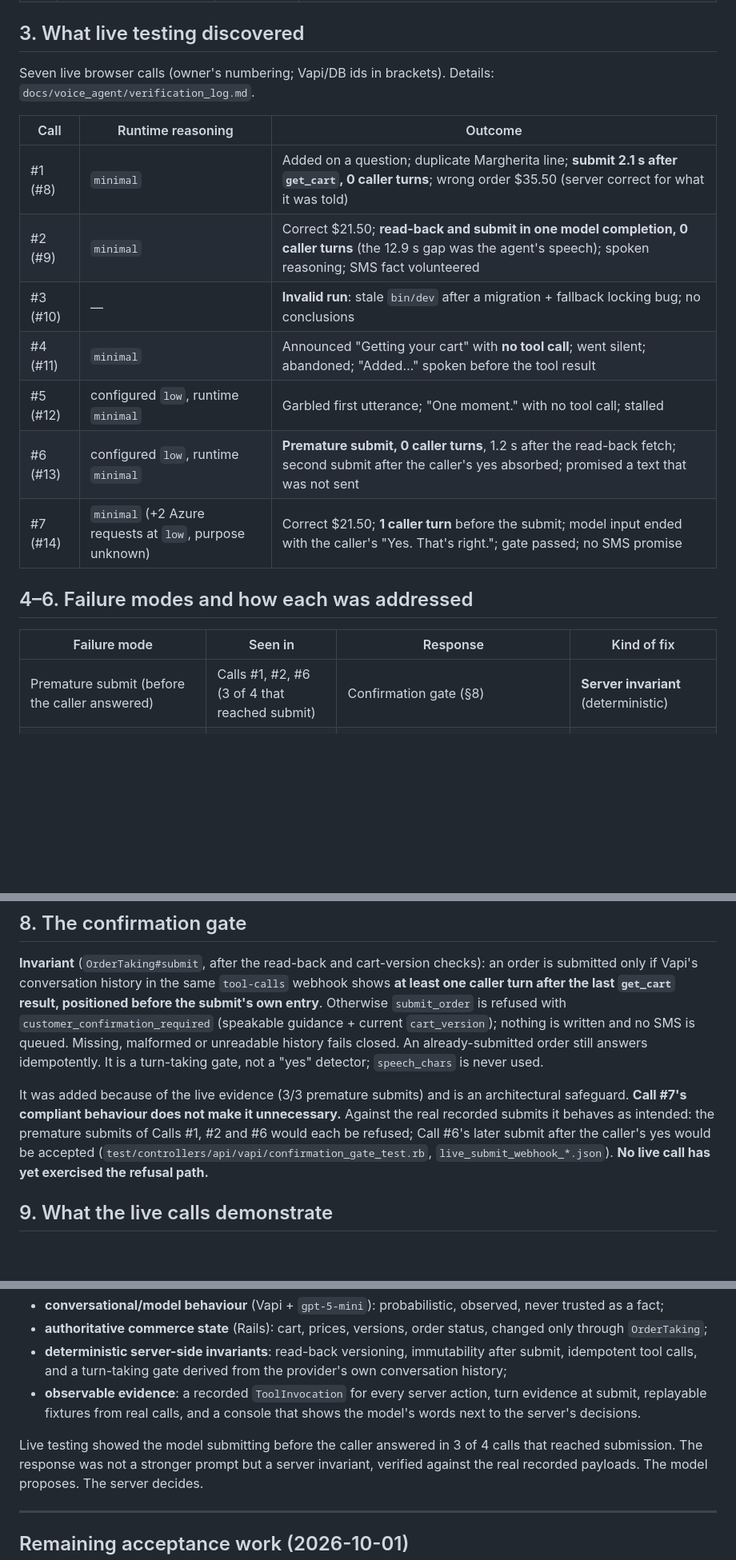
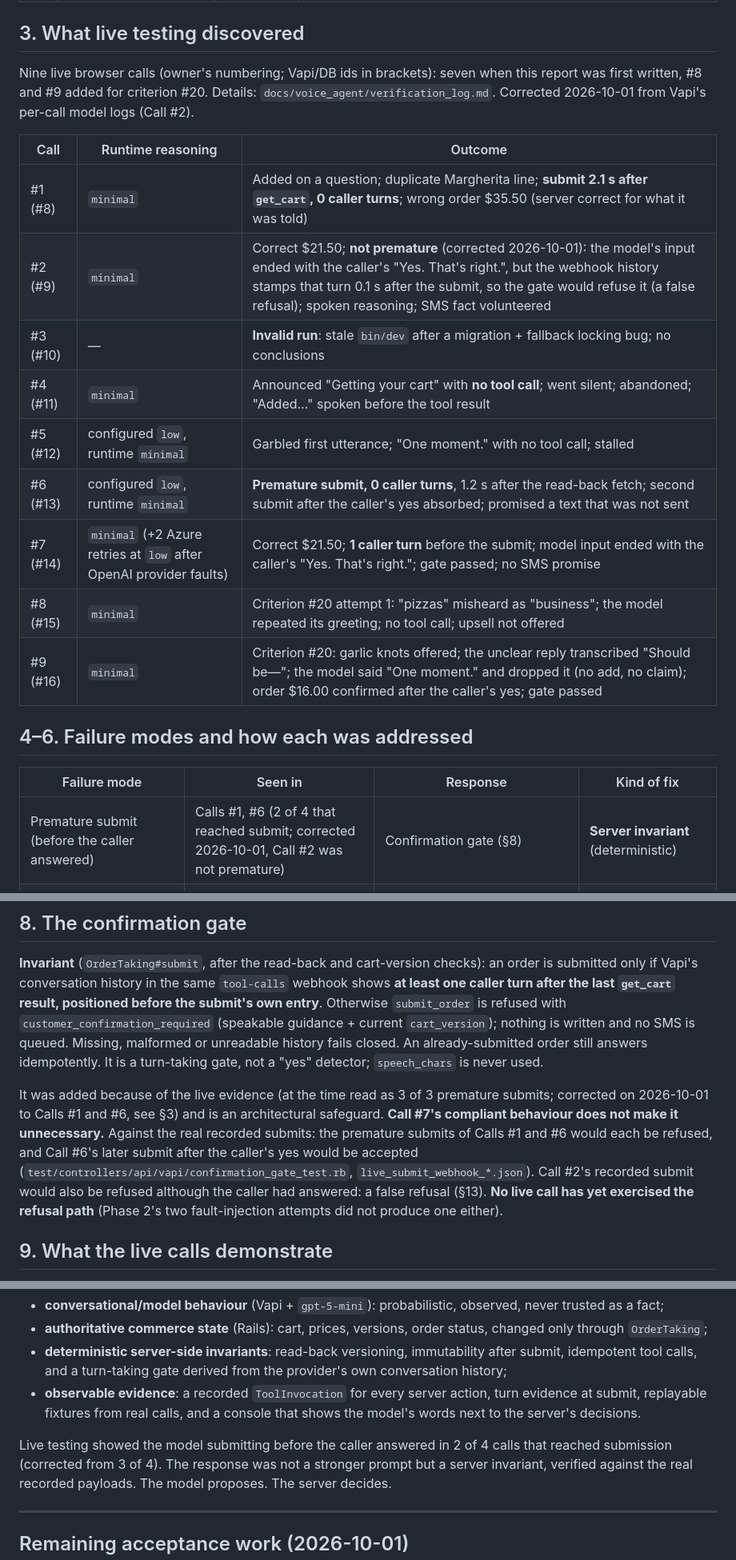
Before and after one commit to amitkssolanki/ai-receptionist, a Markdown page: docs/phase1/ACCEPTANCE.md, 3 parts joined by grey strips. Shown at 80% size. Rendered like a GitHub page; blank space fills up the shorter version.

```diff
--- a/docs/phase1/ACCEPTANCE.md
+++ b/docs/phase1/ACCEPTANCE.md
@@ -47,23 +47,26 @@ idempotent tool execution, a live console, layered evaluation (contract tests, r
 
 ## 3. What live testing discovered
 
-Seven live browser calls (owner's numbering; Vapi/DB ids in brackets). Details: `docs/voice_agent/verification_log.md`.
+Nine live browser calls (owner's numbering; Vapi/DB ids in brackets): seven when this report was first written, #8 and #9 added for
+criterion #20. Details: `docs/voice_agent/verification_log.md`. Corrected 2026-10-01 from Vapi's per-call model logs (Call #2).
 
 | Call | Runtime reasoning | Outcome |
 |---|---|---|
 | #1 (#8) | `minimal` | Added on a question; duplicate Margherita line; **submit 2.1 s after `get_cart`, 0 caller turns**; wrong order $35.50 (server correct for what it was told) |
-| #2 (#9) | `minimal` | Correct $21.50; **read-back and submit in one model completion, 0 caller turns** (the 12.9 s gap was the agent's speech); spoken reasoning; SMS fact volunteered |
+| #2 (#9) | `minimal` | Correct $21.50; **not premature** (corrected 2026-10-01): the model's input ended with the caller's "Yes. That's right.", but the webhook history stamps that turn 0.1 s after the submit, so the gate would refuse it (a false refusal); spoken reasoning; SMS fact volunteered |
 | #3 (#10) | — | **Invalid run**: stale `bin/dev` after a migration + fallback locking bug; no conclusions |
 | #4 (#11) | `minimal` | Announced "Getting your cart" with **no tool call**; went silent; abandoned; "Added…" spoken before the tool result |
 | #5 (#12) | configured `low`, runtime `minimal` | Garbled first utterance; "One moment." with no tool call; stalled |
 | #6 (#13) | configured `low`, runtime `minimal` | **Premature submit, 0 caller turns**, 1.2 s after the read-back fetch; second submit after the caller's yes absorbed; promised a text that was not sent |
-| #7 (#14) | `minimal` (+2 Azure requests at `low`, purpose unknown) | Correct $21.50; **1 caller turn** before the submit; model input ended with the caller's "Yes. That's right."; gate passed; no SMS promise |
+| #7 (#14) | `minimal` (+2 Azure retries at `low` after OpenAI provider faults) | Correct $21.50; **1 caller turn** before the submit; model input ended with the caller's "Yes. That's right."; gate passed; no SMS promise |
+| #8 (#15) | `minimal` | Criterion #20 attempt 1: "pizzas" misheard as "business"; the model repeated its greeting; no tool call; upsell not offered |
+| #9 (#16) | `minimal` | Criterion #20: garlic knots offered; the unclear reply transcribed "Should be—"; the model said "One moment." and dropped it (no add, no claim); order $16.00 confirmed after the caller's yes; gate passed |
 
 ## 4–6. Failure modes and how each was addressed
 
 | Failure mode | Seen in | Response | Kind of fix |
 |---|---|---|---|
-| Premature submit (before the caller answered) | Calls #1, #2, #6 (3 of 4 that reached submit) | Confirmation gate (§8) | **Server invariant** (deterministic) |
+| Premature submit (before the caller answered) | Calls #1, #6 (2 of 4 that reached submit; corrected 2026-10-01, Call #2 was not premature) | Confirmation gate (§8) | **Server invariant** (deterministic) |
 | Claim ≠ state ("I'll add garlic knots", no tool call) | Phase 0 call #7 | Server-owned read-back text and `cart_version`; console claim heuristic; evaluation probe | Server invariant + observability |
 | Add on a question; duplicate line instead of edit | Call #1 | Prompt/tool wording; console "same item on two lines" observation | Prompt (probabilistic) + observability |
 | Internal SMS state spoken to the caller | Calls #2, #6 | Model-facing result carries SMS only when queued; prompt aligned | Server contract + prompt |
@@ -88,11 +91,12 @@ submit's own entry**. Otherwise `submit_order` is refused with `customer_confirm
 `cart_version`); nothing is written and no SMS is queued. Missing, malformed or unreadable history fails closed. An already-submitted
 order still answers idempotently. It is a turn-taking gate, not a "yes" detector; `speech_chars` is never used.
 
-It was added because of the live evidence (3/3 premature submits) and is an architectural safeguard. **Call #7's compliant behaviour
-does not make it unnecessary.** Against the real recorded submits it behaves as intended: the premature submits of Calls #1, #2 and #6
-would each be refused; Call #6's later submit after the caller's yes would be accepted
-(`test/controllers/api/vapi/confirmation_gate_test.rb`, `live_submit_webhook_*.json`). **No live call has yet exercised the refusal
-path.**
+It was added because of the live evidence (at the time read as 3 of 3 premature submits; corrected on 2026-10-01 to Calls #1 and
+#6, see §3) and is an architectural safeguard. **Call #7's compliant behaviour does not make it unnecessary.** Against the real
+recorded submits: the premature submits of Calls #1 and #6 would each be refused, and Call #6's later submit after the caller's yes
+would be accepted (`test/controllers/api/vapi/confirmation_gate_test.rb`, `live_submit_webhook_*.json`). Call #2's recorded submit
+would also be refused although the caller had answered: a false refusal (§13). **No live call has yet exercised the refusal path**
+(Phase 2's two fault-injection attempts did not produce one either).
 
 ## 9. What the live calls demonstrate
 
@@ -176,7 +182,7 @@ code and in the console:
 - **observable evidence**: a recorded `ToolInvocation` for every server action, turn evidence at submit, replayable fixtures from
   real calls, and a console that shows the model's words next to the server's decisions.
 
-Live testing showed the model submitting before the caller answered in 3 of 4 calls that reached submission. The response was not a
+Live testing showed the model submitting before the caller answered in 2 of 4 calls that reached submission (corrected from 3 of 4). The response was not a
 stronger prompt but a server invariant, verified against the real recorded payloads. The model proposes. The server decides.
 
 ---
```
Also changed, not shown: other parts of docs/phase1/ACCEPTANCE.md (+7 -5 lines), README.md (+10 -4 lines).
